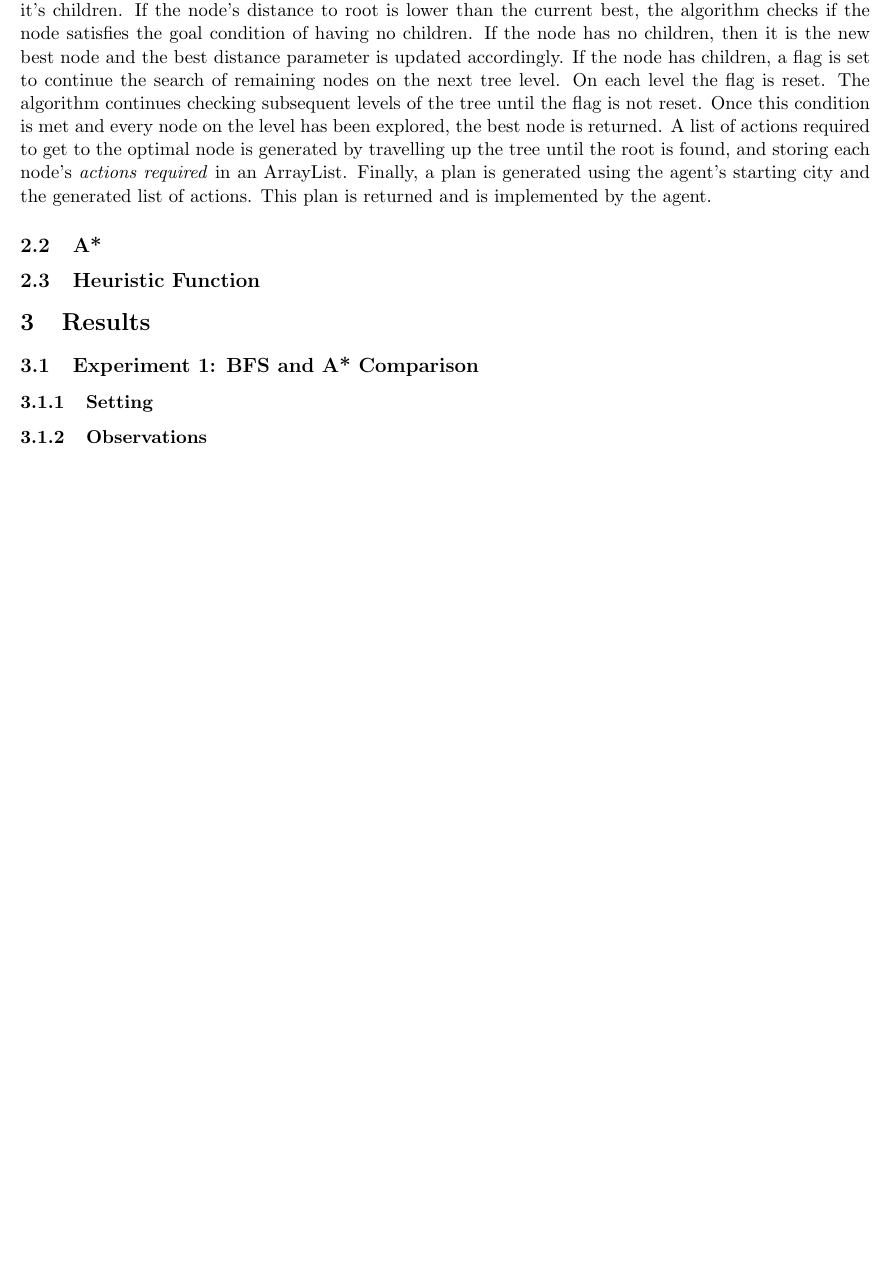
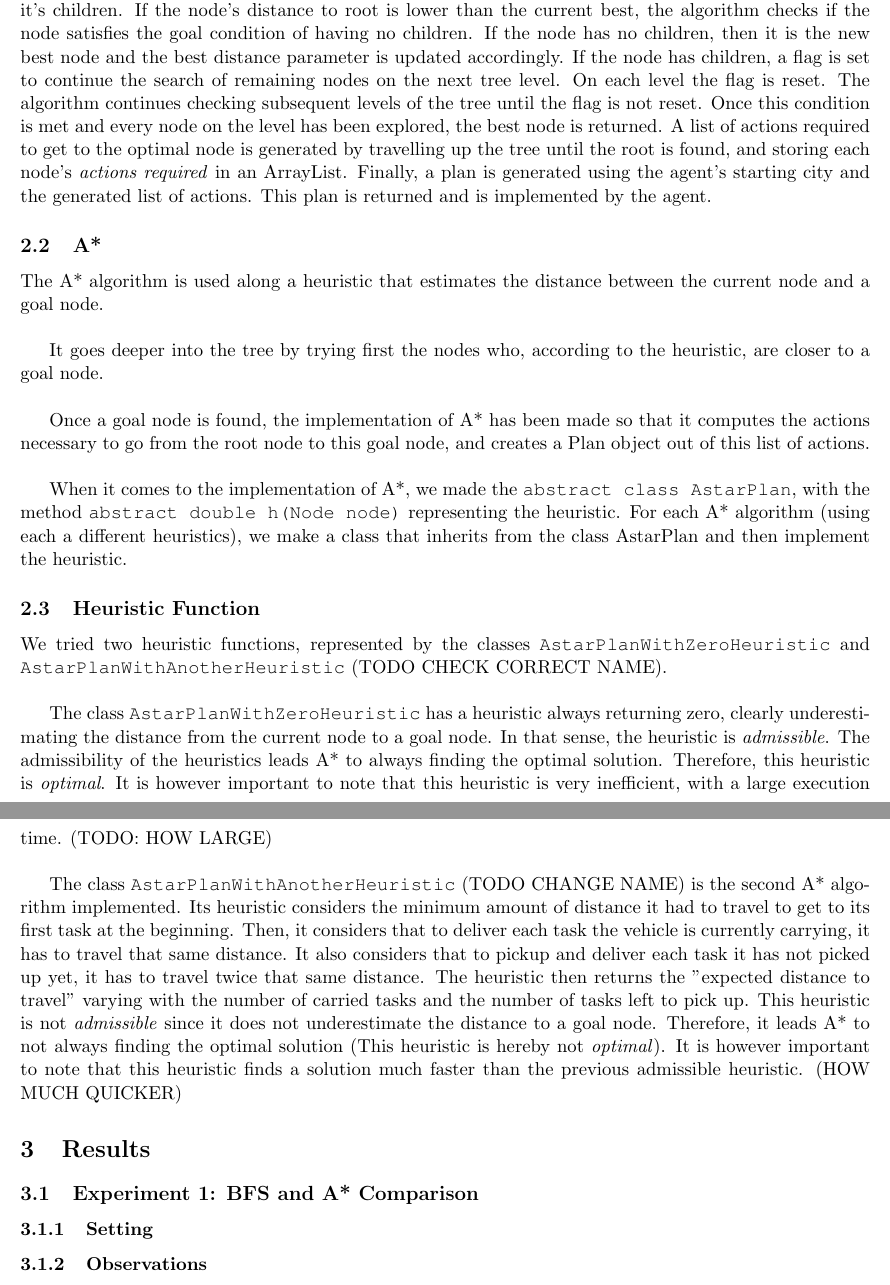
Before and after one commit to BrightAvocado/TenderSnake, a LaTeX document (report/report_deliberative.tex): part of page 2 of 2 before the commit and two parts of pages 2 and 3 of 3 after it, the two joined at a grey line, cut so that both start at the same text, the shorter picture padded with empty space. Compiled offline with pdfLaTeX.

Commit message:
Added heuristic function part and A* implementation details

```diff
--- a/report/report_deliberative.tex
+++ b/report/report_deliberative.tex
@@ -51,10 +51,21 @@ Prior to implementing either search algorithm, a \texttt{Tree} class was created
 The Breadth First Search (BFS) algorithm determines the absolute optimal pick-up and delivery plan for an agent by searching through all possible paths. To do this, first the entire state tree is generated. Then, starting at the tree's root node and working down level-by-level, each node is evaluated. On every level, the algorithm will first check the distance to root parameter for a node and compare it to the current best distance (initialized as \texttt{ double.MAX\char`_VALUE} such that any path reaching the goal state can trump the default value). Any node with a distance greater than the current best will be removed, along with it's children. If the node's distance to root is lower than the current best, the algorithm checks if the node satisfies the goal condition of having no children. If the node has no children, then it is the new best node and the best distance parameter is updated accordingly. If the node has children, a flag is set to continue the search of remaining nodes on the next tree level. On each level the flag is reset. The algorithm continues checking subsequent levels of the tree until the flag is not reset. Once this condition is met and every node on the level has been explored, the best node is returned. A list of actions required to get to the optimal node is generated by travelling up the tree until the root is found, and storing each node's \textit{actions required} in an ArrayList. Finally, a plan is generated using the agent's starting city and the generated list of actions. This plan is returned and is implemented by the agent.
 \subsection{A*}
 % Details of the A* implementation %
+The A* algorithm is used along a heuristic that estimates the distance between the current node and a goal node.\\
+
+It goes deeper into the tree by trying first the nodes who, according to the heuristic, are closer to a goal node.\\
+
+Once a goal node is found, the implementation of A* has been made so that it computes the actions necessary to go from the root node to this goal node, and creates a Plan object out of this list of actions.\\
+
+When it comes to the implementation of A*, we made the \texttt{abstract class AstarPlan}, with the method \texttt{abstract double h(Node node)} representing the heuristic. For each A* algorithm (using each a different heuristics), we make a class that inherits from\textsl{} the class AstarPlan and then implement the heuristic.
 
 \subsection{Heuristic Function}
 % Details of the heuristic functions: main idea, optimality, admissibility %
+We tried two heuristic functions, represented by the classes \texttt{AstarPlanWithZeroHeuristic} and \texttt{AstarPlanWithAnotherHeuristic} (TODO CHECK CORRECT NAME).\\
 
+The class \texttt{AstarPlanWithZeroHeuristic} has a heuristic always returning zero, clearly underestimating the distance from the current node to a goal node. In that sense, the heuristic is \textit{admissible}. The admissibility of the heuristics leads A* to always finding the optimal solution. Therefore, this heuristic is \textit{optimal}. It is however important to note that this heuristic is very inefficient, with a large execution time. (TODO: HOW LARGE)\\
+
+The class \texttt{AstarPlanWithAnotherHeuristic} (TODO CHANGE NAME) is the second A* algorithm implemented. Its heuristic considers the minimum amount of distance it had to travel to get to its first task at the beginning. Then, it considers that to deliver each task the vehicle is currently carrying, it has to travel that same distance. It also considers that to pickup and deliver each task it has not picked up yet, it has to travel twice that same distance. The heuristic then returns the "expected distance to travel" varying with the number of carried tasks and the number of tasks left to pick up. This heuristic is not \textit{admissible} since it does not underestimate the distance to a goal node. Therefore, it leads A* to not always finding the optimal solution (This heuristic is hereby not \textit{optimal}). It is however important to note that this heuristic finds a solution much faster than the previous admissible heuristic. (HOW MUCH QUICKER)
 
 \section{Results}
 
```
Also changed, not shown: report/report_deliberative.pdf.
